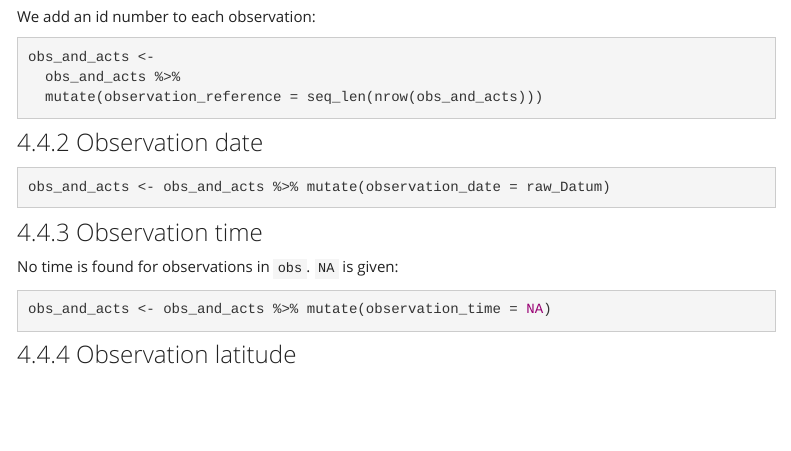
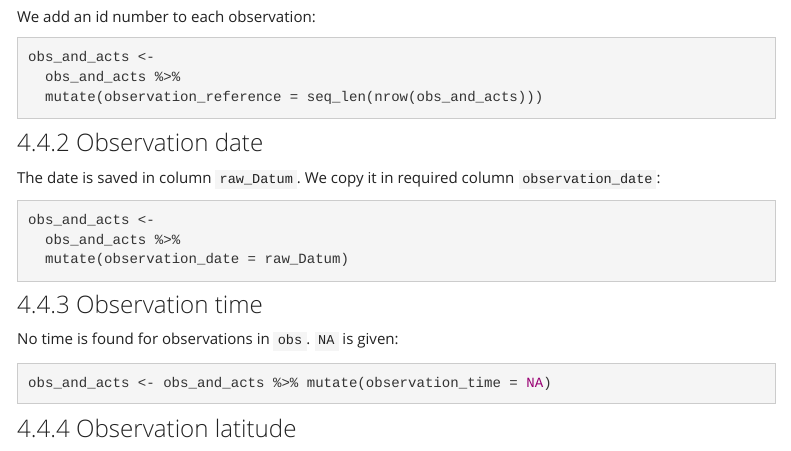
Before and after one commit to damianooldoni/sovon, an R Markdown document (src/map_inbo_data_to_sovon.Rmd): the page in a window 1100 px wide, from 13020 px down. Rendered offline with R 4.5, knitr and Pandoc, with nearby package versions; the code chunks are not run, so their results and figures are left out; menus at the side of the page are left out.

Commit message:
Improve field observation_date

````diff
--- a/src/map_inbo_data_to_sovon.Rmd
+++ b/src/map_inbo_data_to_sovon.Rmd
@@ -1833,8 +1833,12 @@ obs_and_acts <-
 
 ### Observation date
 
+The date is saved in column `raw_Datum`. We copy it in required column `observation_date`:
+
 ```{r obs_date}
-obs_and_acts <- obs_and_acts %>% mutate(observation_date = raw_Datum)
+obs_and_acts <-
+  obs_and_acts %>%
+  mutate(observation_date = raw_Datum)
 ```
 
 ### Observation time
````
